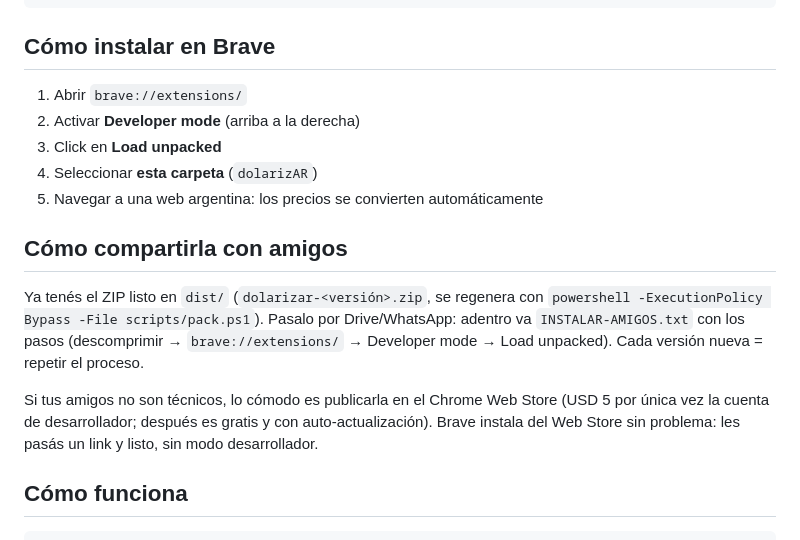
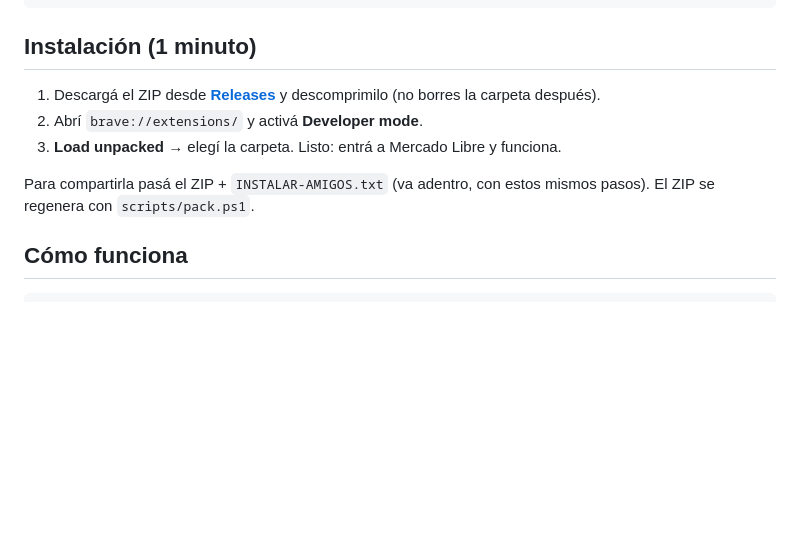
Before and after one commit to francopolesel/DolarizAR, a Markdown page: README.md, the part around the change. Rendered like a GitHub page; blank space fills up the shorter version.

Commit message:
docs: simplificar tutorial de instalacion en README

````diff
--- a/README.md
+++ b/README.md
@@ -49,26 +49,14 @@ Se usa siempre el campo `venta`. La respuesta real (verificada el 2026-10-05) es
 }
 ```
 
-## Cómo instalar en Brave
+## Instalación (1 minuto)
 
-1. Abrir `brave://extensions/`
-2. Activar **Developer mode** (arriba a la derecha)
-3. Click en **Load unpacked**
-4. Seleccionar **esta carpeta** (`dolarizAR`)
-5. Navegar a una web argentina: los precios se convierten automáticamente
+1. Descargá el ZIP desde [**Releases**](https://github.com/francopolesel/DolarizAR/releases) y descomprimilo (no borres la carpeta después).
+2. Abrí `brave://extensions/` y activá **Developer mode**.
+3. **Load unpacked** → elegí la carpeta. Listo: entrá a Mercado Libre y funciona.
 
-## Cómo compartirla con amigos
-
-Ya tenés el ZIP listo en `dist/` (`dolarizar-<versión>.zip`, se regenera con
-`powershell -ExecutionPolicy Bypass -File scripts/pack.ps1`). Pasalo por
-Drive/WhatsApp: adentro va `INSTALAR-AMIGOS.txt` con los pasos (descomprimir
-→ `brave://extensions/` → Developer mode → Load unpacked). Cada versión
-nueva = repetir el proceso.
-
-Si tus amigos no son técnicos, lo cómodo es publicarla en el Chrome Web
-Store (USD 5 por única vez la cuenta de desarrollador; después es gratis y
-con auto-actualización). Brave instala del Web Store sin problema: les pasás
-un link y listo, sin modo desarrollador.
+Para compartirla pasá el ZIP + `INSTALAR-AMIGOS.txt` (va adentro, con estos
+mismos pasos). El ZIP se regenera con `scripts/pack.ps1`.
 
 ## Cómo funciona
 
````
